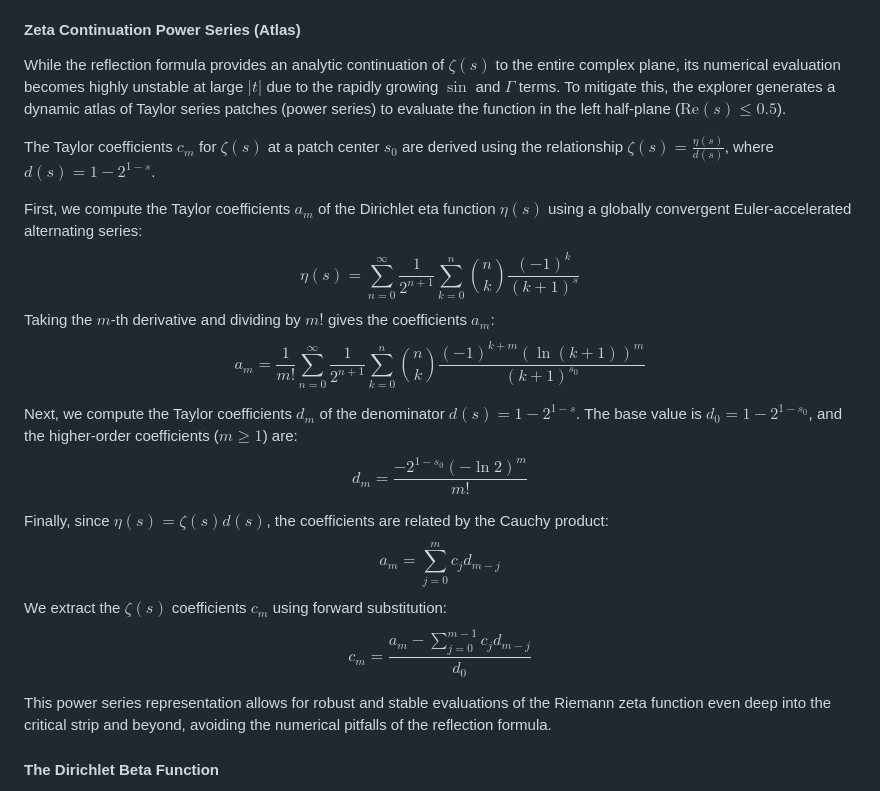
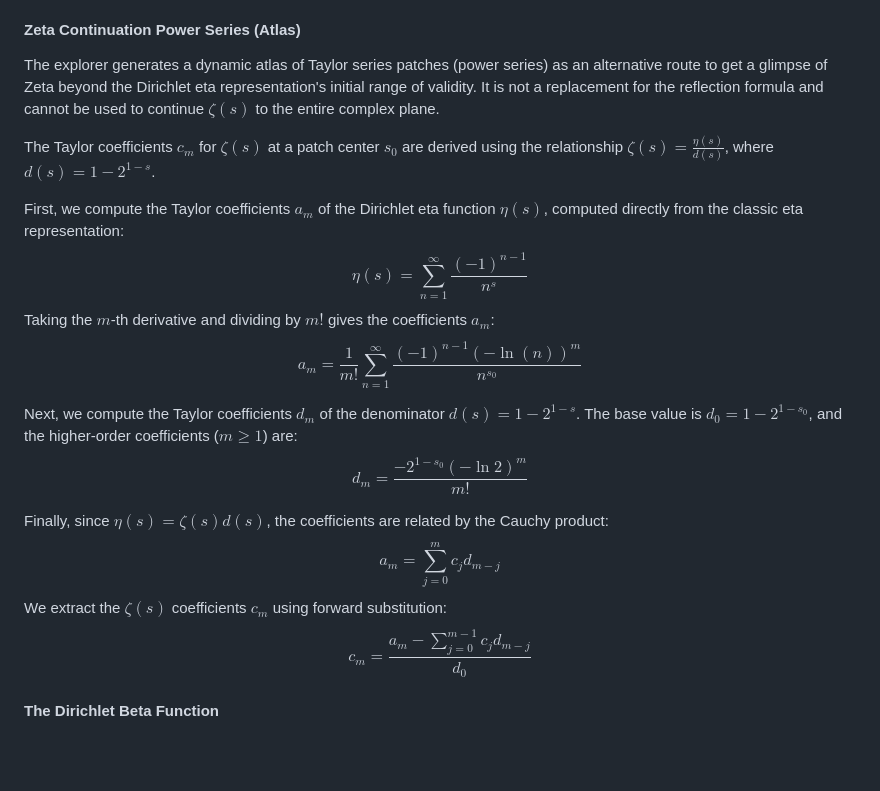
Before and after one commit to allanino/complex-functions-explorer, a Markdown page: README.md, the part around the change. Drawn GitHub-style; blank space fills up the shorter version.

Commit message:
docs: update Zeta continuation explanation based on feedback
- Clarified that the atlas is not a replacement for the reflection formula.
- Noted that it cannot analytically continue zeta to the entire plane.
- Updated the mathematical equations to show eta coefficients are computed
  directly from the classic Dirichlet eta representation, not Euler-accelerated.

Co-authored-by: allanino <5325241+allanino@users.noreply.github.com>

```diff
--- a/README.md
+++ b/README.md
@@ -53,14 +53,14 @@ In this calculation, the term $\zeta(1-s)$ is evaluated using the Dirichlet Eta
 
 #### Zeta Continuation Power Series (Atlas)
 
-While the reflection formula provides an analytic continuation of $\zeta(s)$ to the entire complex plane, its numerical evaluation becomes highly unstable at large $|t|$ due to the rapidly growing $\sin$ and $\Gamma$ terms. To mitigate this, the explorer generates a dynamic atlas of Taylor series patches (power series) to evaluate the function in the left half-plane ($\mathrm{Re}(s) \le 0.5$).
+The explorer generates a dynamic atlas of Taylor series patches (power series) as an alternative route to get a glimpse of Zeta beyond the Dirichlet eta representation's initial range of validity. It is not a replacement for the reflection formula and cannot be used to continue $\zeta(s)$ to the entire complex plane.
 
 The Taylor coefficients $c_m$ for $\zeta(s)$ at a patch center $s_0$ are derived using the relationship $\zeta(s) = \frac{\eta(s)}{d(s)}$, where $d(s) = 1 - 2^{1-s}$.
 
-First, we compute the Taylor coefficients $a_m$ of the Dirichlet eta function $\eta(s)$ using a globally convergent Euler-accelerated alternating series:
-$$\eta(s) = \sum_{n=0}^{\infty} \frac{1}{2^{n+1}} \sum_{k=0}^{n} \binom{n}{k} \frac{(-1)^k}{(k+1)^s}$$
+First, we compute the Taylor coefficients $a_m$ of the Dirichlet eta function $\eta(s)$, computed directly from the classic eta representation:
+$$\eta(s) = \sum_{n=1}^{\infty} \frac{(-1)^{n-1}}{n^s}$$
 Taking the $m$-th derivative and dividing by $m!$ gives the coefficients $a_m$:
-$$a_m = \frac{1}{m!} \sum_{n=0}^{\infty} \frac{1}{2^{n+1}} \sum_{k=0}^{n} \binom{n}{k} \frac{(-1)^{k+m} (\ln(k+1))^m}{(k+1)^{s_0}}$$
+$$a_m = \frac{1}{m!} \sum_{n=1}^{\infty} \frac{(-1)^{n-1} (-\ln(n))^m}{n^{s_0}}$$
 
 Next, we compute the Taylor coefficients $d_m$ of the denominator $d(s) = 1 - 2^{1-s}$.
 The base value is $d_0 = 1 - 2^{1-s_0}$, and the higher-order coefficients ($m \ge 1$) are:
@@ -70,8 +70,6 @@ Finally, since $\eta(s) = \zeta(s) d(s)$, the coefficients are related by the Ca
 $$a_m = \sum_{j=0}^{m} c_j d_{m-j}$$
 We extract the $\zeta(s)$ coefficients $c_m$ using forward substitution:
 $$c_m = \frac{a_m - \sum_{j=0}^{m-1} c_j d_{m-j}}{d_0}$$
-
-This power series representation allows for robust and stable evaluations of the Riemann zeta function even deep into the critical strip and beyond, avoiding the numerical pitfalls of the reflection formula.
 
 #### The Dirichlet Beta Function
 The explorer implements the **Dirichlet beta function** $\beta(s)$ using its series representation, which converges for $\mathrm{Re}(s) > 0$:
```
